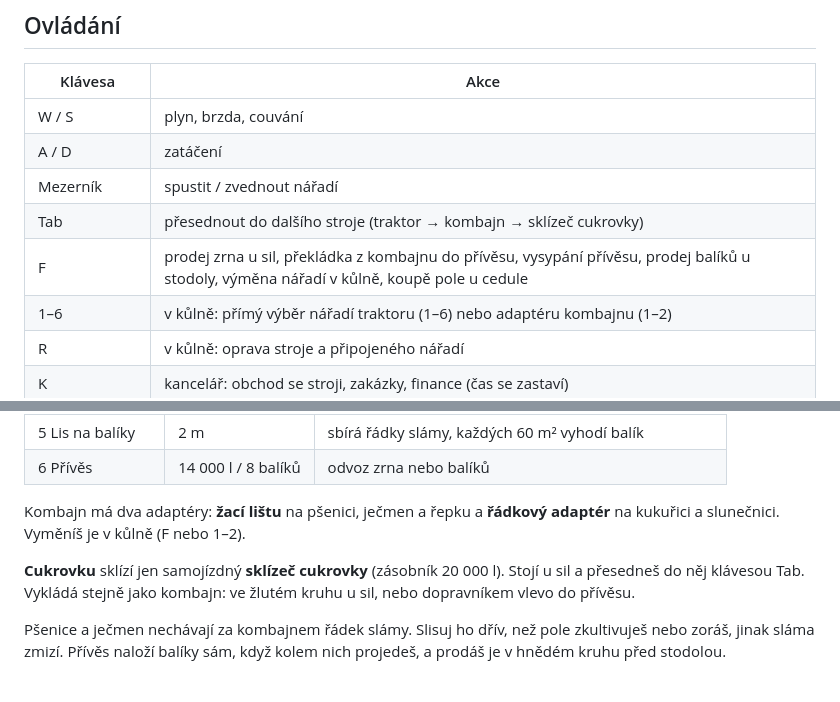
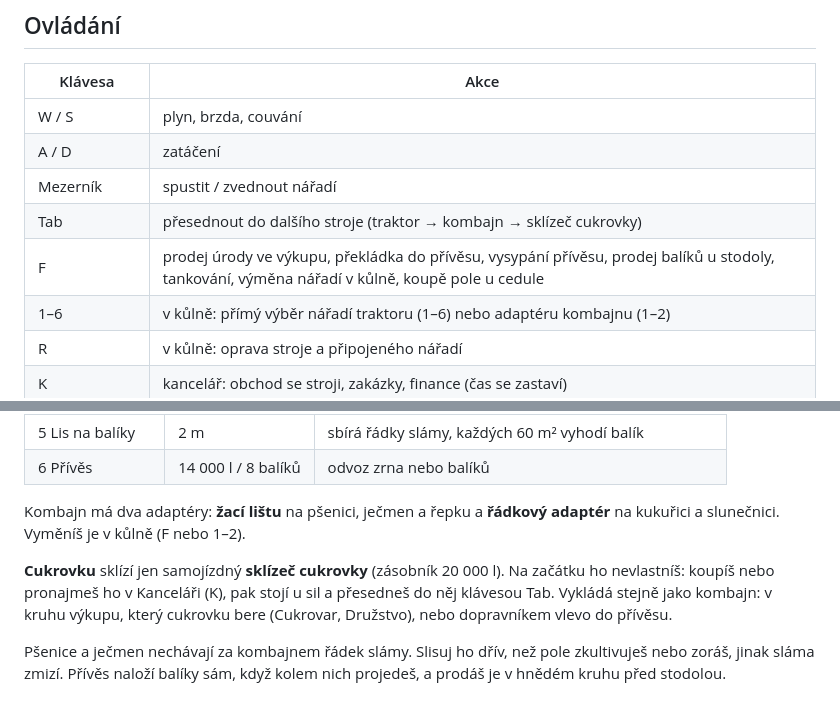
Before and after one commit to romantomiczek/farming-simulator, a Markdown page: README.md, 2 parts joined by grey strips. Rendered like a GitHub page.

```diff
--- a/README.md
+++ b/README.md
@@ -24,7 +24,7 @@ Hra pak běží na <http://localhost:5173>. Příkaz `npm run build` vytvoří v
 | A / D | zatáčení |
 | Mezerník | spustit / zvednout nářadí |
 | Tab | přesednout do dalšího stroje (traktor → kombajn → sklízeč cukrovky) |
-| F | prodej zrna u sil, překládka z kombajnu do přívěsu, vysypání přívěsu, prodej balíků u stodoly, výměna nářadí v kůlně, koupě pole u cedule |
+| F | prodej úrody ve výkupu, překládka do přívěsu, vysypání přívěsu, prodej balíků u stodoly, tankování, výměna nářadí v kůlně, koupě pole u cedule |
 | 1–6 | v kůlně: přímý výběr nářadí traktoru (1–6) nebo adaptéru kombajnu (1–2) |
 | R | v kůlně: oprava stroje a připojeného nářadí |
 | K | kancelář: obchod se stroji, zakázky, finance (čas se zastaví) |
@@ -48,7 +48,7 @@ Hra pak běží na <http://localhost:5173>. Příkaz `npm run build` vytvoří v
 
 Kombajn má dva adaptéry: **žací lištu** na pšenici, ječmen a řepku a **řádkový adaptér** na kukuřici a slunečnici. Vyměníš je v kůlně (F nebo 1–2).
 
-**Cukrovku** sklízí jen samojízdný **sklízeč cukrovky** (zásobník 20 000 l). Stojí u sil a přesedneš do něj klávesou Tab. Vykládá stejně jako kombajn: ve žlutém kruhu u sil, nebo dopravníkem vlevo do přívěsu.
+**Cukrovku** sklízí jen samojízdný **sklízeč cukrovky** (zásobník 20 000 l). Na začátku ho nevlastníš: koupíš nebo pronajmeš ho v Kanceláři (K), pak stojí u sil a přesedneš do něj klávesou Tab. Vykládá stejně jako kombajn: v kruhu výkupu, který cukrovku bere (Cukrovar, Družstvo), nebo dopravníkem vlevo do přívěsu.
 
 Pšenice a ječmen nechávají za kombajnem řádek slámy. Slisuj ho dřív, než pole zkultivuješ nebo zoráš, jinak sláma zmizí. Přívěs naloží balíky sám, když kolem nich projedeš, a prodáš je v hnědém kruhu před stodolou.
 
```
Also changed, not shown: other parts of README.md (+29 -20 lines).
